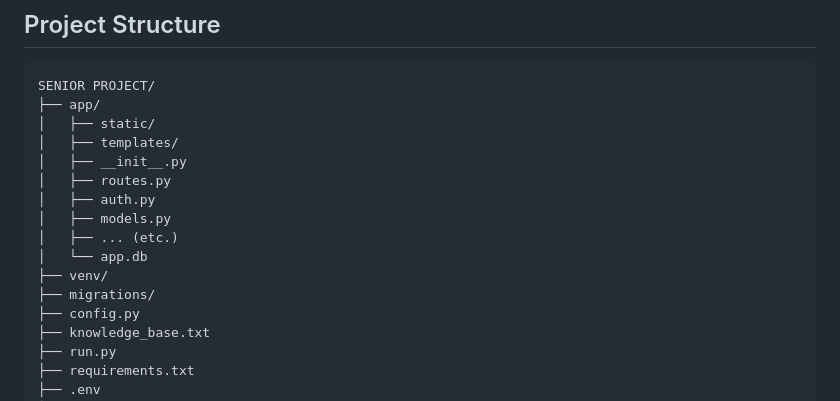
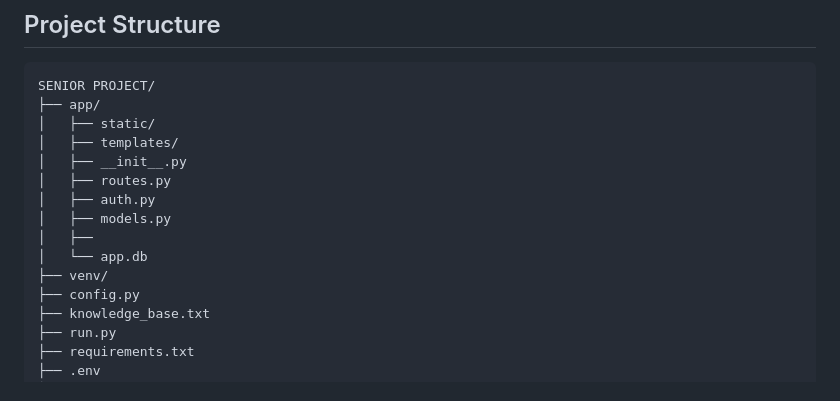
Before and after one commit to mapea4/CS-AI-chatbot, a Markdown page: README.md, the part around the change. Drawn GitHub-style.

```diff
--- a/README.md
+++ b/README.md
@@ -63,10 +63,9 @@ SENIOR PROJECT/
 │   ├── routes.py
 │   ├── auth.py
 │   ├── models.py
-│   ├── ... (etc.)
+│   ├──
 │   └── app.db
 ├── venv/
-├── migrations/
 ├── config.py
 ├── knowledge_base.txt
 ├── run.py
```
